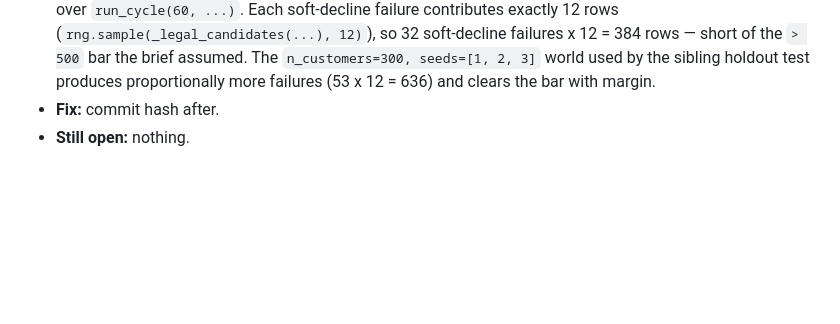
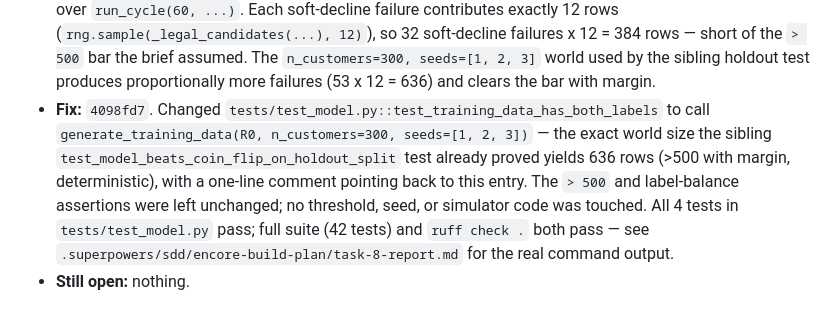
Before and after one commit to ranvir7123/Encore, a Markdown page: BROKELOG.md, the part around the change. Drawn GitHub-style; blank space fills up the shorter version.

Commit message:
docs: backfill BROKELOG fix commit hash for training-data volume entry

```diff
--- a/BROKELOG.md
+++ b/BROKELOG.md
@@ -194,5 +194,14 @@ edited after the fact.
   `n_customers=300, seeds=[1, 2, 3]` world used by the sibling holdout test
   produces proportionally more failures (53 x 12 = 636) and clears the bar
   with margin.
-- **Fix:** commit hash after.
+- **Fix:** `4098fd7`. Changed `tests/test_model.py::test_training_data_has_both_labels`
+  to call `generate_training_data(R0, n_customers=300, seeds=[1, 2, 3])` — the
+  exact world size the sibling `test_model_beats_coin_flip_on_holdout_split`
+  test already proved yields 636 rows (>500 with margin, deterministic),
+  with a one-line comment pointing back to this entry. The `> 500` and
+  label-balance assertions were left unchanged; no threshold, seed, or
+  simulator code was touched. All 4 tests in `tests/test_model.py` pass;
+  full suite (42 tests) and `ruff check .` both pass — see
+  `.superpowers/sdd/encore-build-plan/task-8-report.md` for the real command
+  output.
 - **Still open:** nothing.
```
